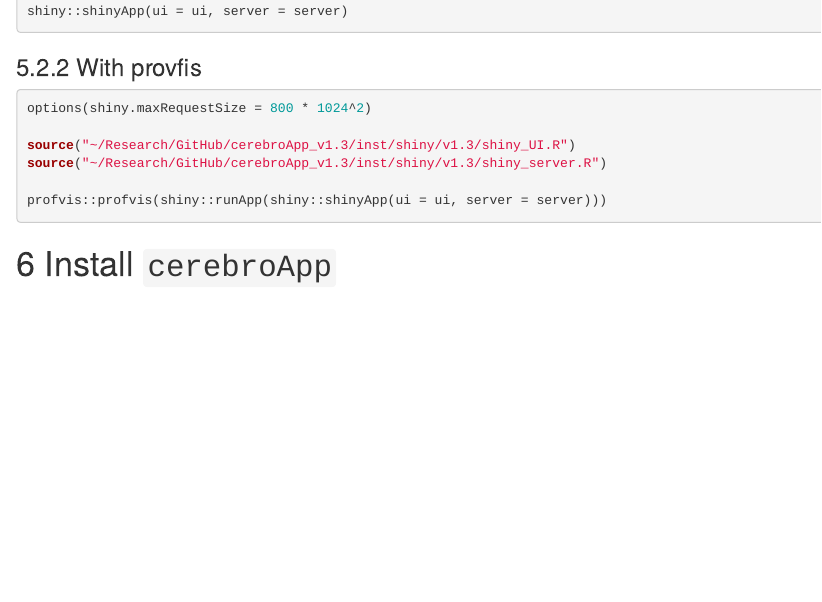
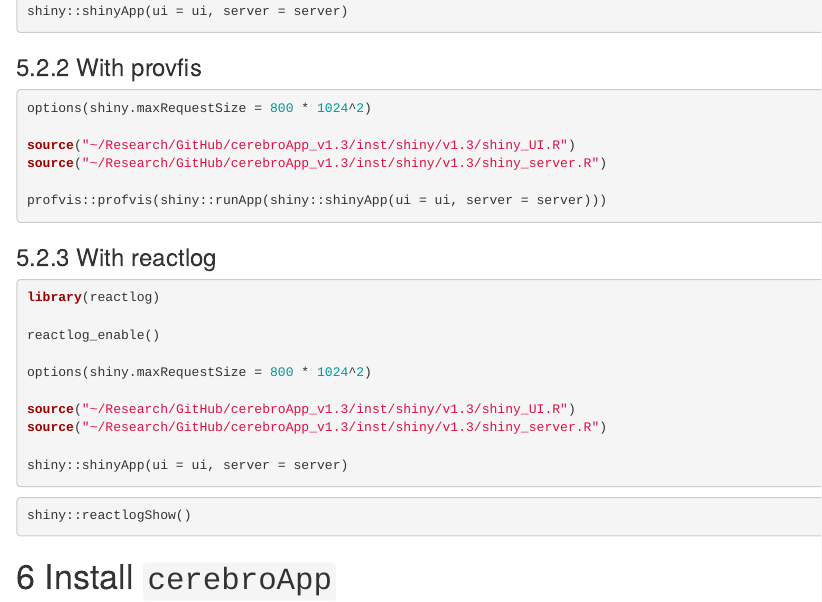
Before and after one commit to romanhaa/cerebroApp, an R Markdown document (other_documents/testing_prodecure_v1.3.Rmd): the page in a window 1100 px wide, from 8130 px down before the commit and from 8150 px down after it, so that both start at the same text. Rendered offline with R 4.5, knitr and Pandoc, with nearby package versions.

Commit message:
Add part to assess reactivity log.

````diff
--- a/other_documents/testing_prodecure_v1.3.Rmd
+++ b/other_documents/testing_prodecure_v1.3.Rmd
@@ -446,6 +446,25 @@
 profvis::profvis(shiny::runApp(shiny::shinyApp(ui = ui, server = server)))
 ```
 
+### With reactlog
+
+```{r eval=FALSE}
+library(reactlog)
+
+reactlog_enable()
+
+options(shiny.maxRequestSize = 800 * 1024^2)
+
+source("~/Research/GitHub/cerebroApp_v1.3/inst/shiny/v1.3/shiny_UI.R")
+source("~/Research/GitHub/cerebroApp_v1.3/inst/shiny/v1.3/shiny_server.R")
+
+shiny::shinyApp(ui = ui, server = server)
+```
+
+```{r eval=FALSE}
+shiny::reactlogShow()
+```
+
 # Install `cerebroApp`
 
 ```{r eval=FALSE}
````
